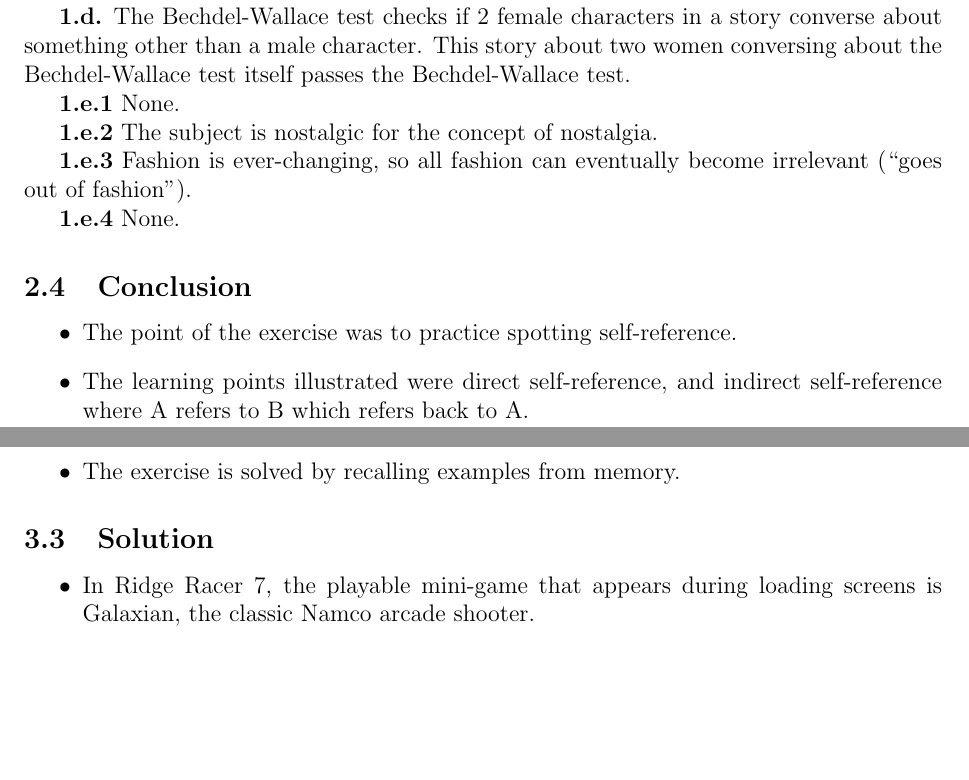
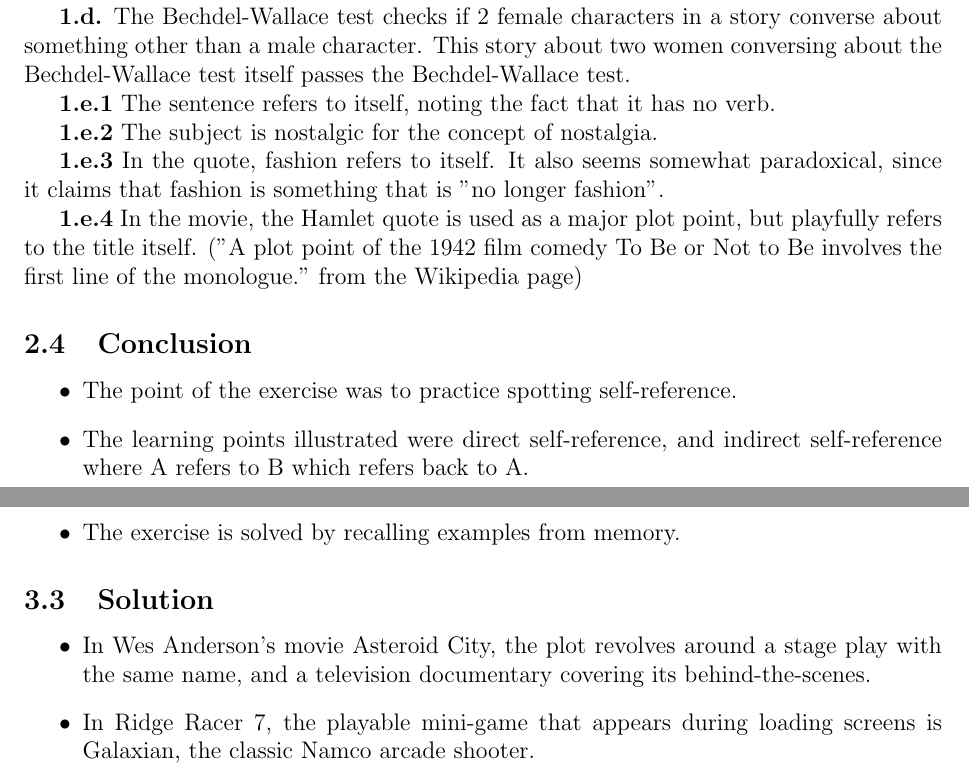
Before and after one commit to CrunchyBiscuit19/Schoolwork, a LaTeX paper (CS2104/week01/week-01_CS2104_2026-2027.tex): two parts of pages 6 and 7 of 26, joined at a grey line, cut so that both start at the same text, the shorter picture padded with empty space. Compiled offline with pdfLaTeX.

Commit message:
Fix english sections

```diff
--- a/CS2104/week01/week-01_CS2104_2026-2027.tex
+++ b/CS2104/week01/week-01_CS2104_2026-2027.tex
@@ -188,14 +188,13 @@ converse about something other than a male character. This story about two women
 conversing about the Bechdel-Wallace test itself passes the Bechdel-Wallace
 test.
 
-\textbf{1.e.1} None.
+\textbf{1.e.1} The sentence refers to itself, noting the fact that it has no verb.
 
 \textbf{1.e.2} The subject is nostalgic for the concept of nostalgia.
 
-\textbf{1.e.3} Fashion is ever-changing, so all fashion can eventually become
-irrelevant (``goes out of fashion'').
+\textbf{1.e.3} In the quote, fashion refers to itself. It also seems somewhat paradoxical, since it claims that fashion is something that is "no longer fashion".
 
-\textbf{1.e.4} None.
+\textbf{1.e.4} In the movie, the Hamlet quote is used as a major plot point, but playfully refers to the title itself. ("A plot point of the 1942 film comedy To Be or Not to Be involves the first line of the monologue." from the Wikipedia page)
 
 %%%%%
 
@@ -262,6 +261,7 @@ is a play within a play.
 \subsection{Solution}
 
 \begin{itemize}
+\item In Wes Anderson's movie Asteroid City, the plot revolves around a stage play with the same name, and a television documentary covering its behind-the-scenes.
 \item In Ridge Racer 7, the playable mini-game that appears during loading
   screens is Galaxian, the classic Namco arcade shooter.
 \item In computer science, recursive functions are functions that call
```
Also changed, not shown: CS2104/week01/week-01_CS2104_2026-2027.pdf, 2 other files.
